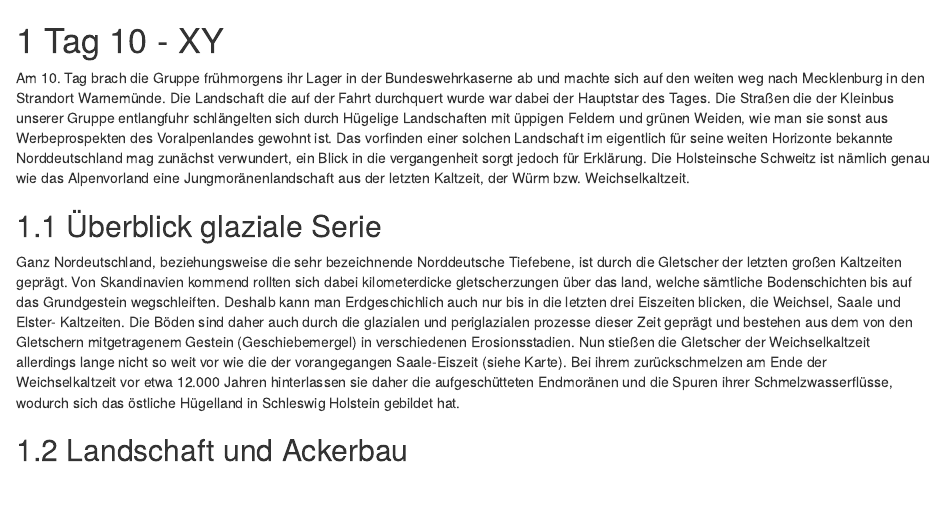
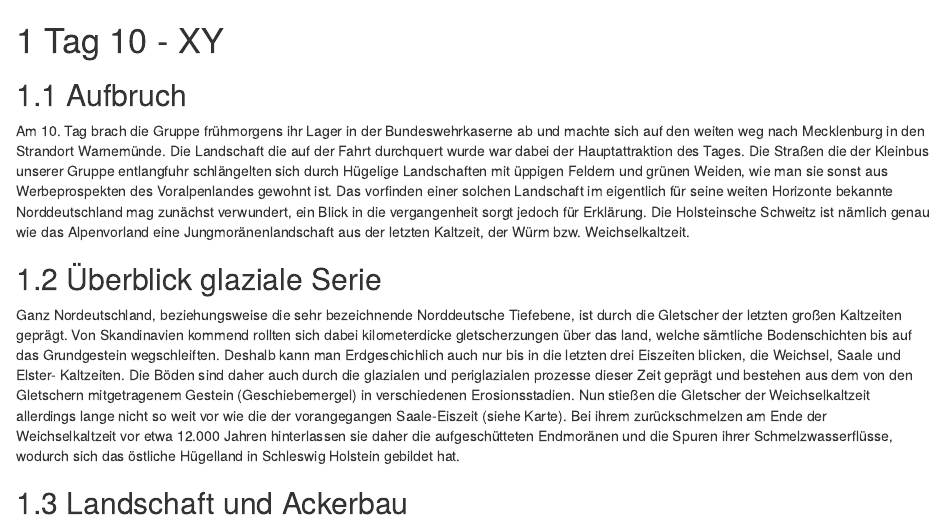
Before and after one commit to soilR/exkursion, an R Markdown document (10-tag.Rmd): the page in a window 1100 px wide, from its top. Rendered offline with R 4.5, knitr and Pandoc, with nearby package versions; drawn as R Markdown's standard HTML page in place of the format the file asks for.

Commit message:
commit 13 Christian

```diff
--- a/10-tag.Rmd
+++ b/10-tag.Rmd
@@ -1,6 +1,8 @@
 # Tag 10 - XY
 
-Am 10. Tag brach die Gruppe frühmorgens ihr Lager in der Bundeswehrkaserne ab und machte sich auf den weiten weg nach Mecklenburg in den Strandort Warnemünde. Die Landschaft die auf der Fahrt durchquert wurde war dabei der Hauptstar des Tages.
+## Aufbruch
+
+Am 10. Tag brach die Gruppe frühmorgens ihr Lager in der Bundeswehrkaserne ab und machte sich auf den weiten weg nach Mecklenburg in den Strandort Warnemünde. Die Landschaft die auf der Fahrt durchquert wurde war dabei der Hauptattraktion des Tages.
 Die Straßen die der Kleinbus unserer Gruppe entlangfuhr schlängelten sich durch Hügelige Landschaften mit üppigen Feldern und grünen Weiden, wie man sie sonst aus Werbeprospekten des Voralpenlandes gewohnt ist. Das vorfinden einer solchen Landschaft im eigentlich für seine weiten Horizonte bekannte Norddeutschland mag zunächst verwundert, ein Blick in die vergangenheit sorgt jedoch für Erklärung. Die Holsteinsche Schweitz ist nämlich genau wie das Alpenvorland eine Jungmoränenlandschaft aus der letzten Kaltzeit, der Würm bzw. Weichselkaltzeit.
 
 ## Überblick glaziale Serie
```
